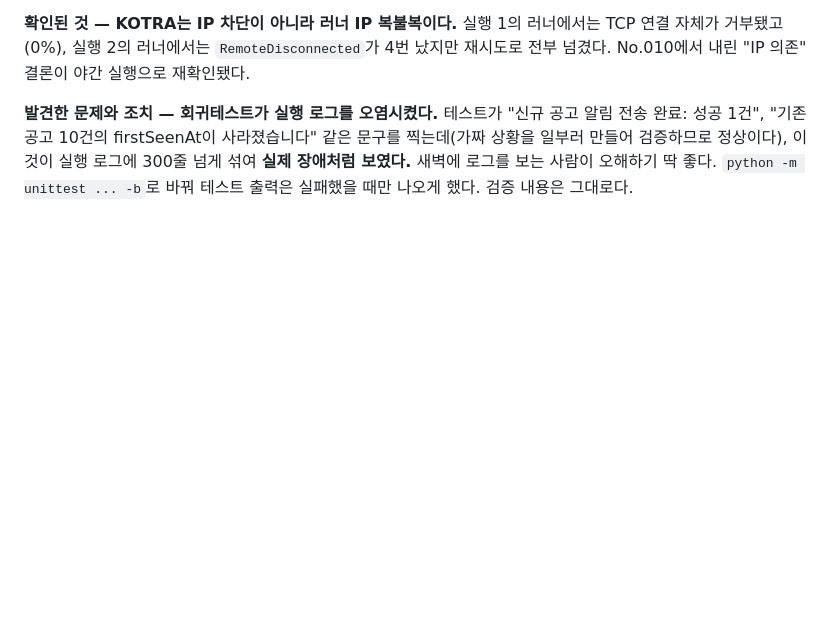
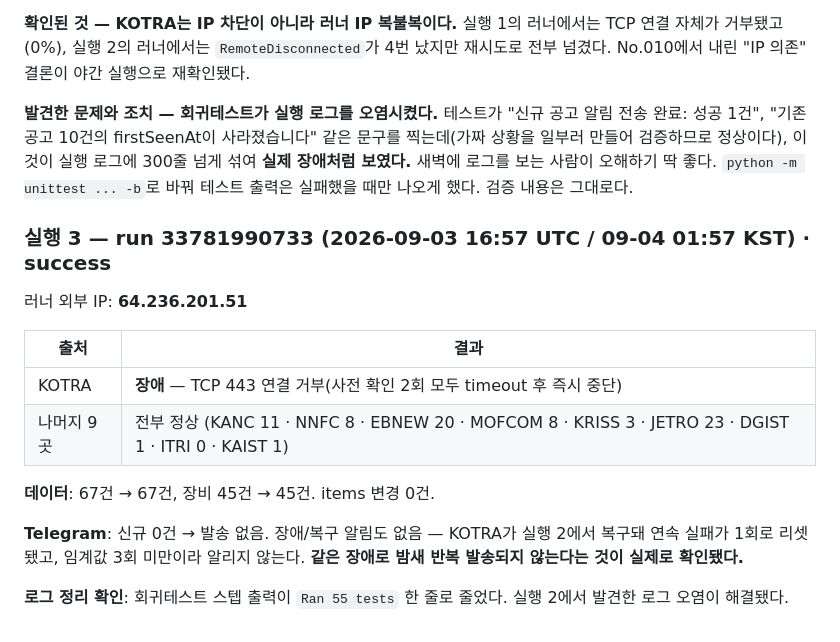
Before and after one commit to zones1206-ship-it/g2b-alert, a Markdown page: docs/NIGHTLY-No012.md, the part around the change. Rendered like a GitHub page; blank space fills up the shorter version.

Commit message:
docs: 야간 실행 3회차 기록
러너 IP 64.236.201.51에서 KOTRA TCP 차단, 나머지 9곳 정상.
67건 유지, items 변경 0건. 장애 알림 중복 없음(연속 실패 1회로
임계값 미만)을 실제 운영에서 확인.

Co-Authored-By: Claude Opus 5 <noreply@anthropic.com>

```diff
--- a/docs/NIGHTLY-No012.md
+++ b/docs/NIGHTLY-No012.md
@@ -120,3 +120,22 @@ TCP 연결 자체가 거부됐고(0%), 실행 2의 러너에서는 `RemoteDiscon
 이것이 실행 로그에 300줄 넘게 섞여 **실제 장애처럼 보였다.** 새벽에 로그를 보는
 사람이 오해하기 딱 좋다. `python -m unittest ... -b`로 바꿔 테스트 출력은
 실패했을 때만 나오게 했다. 검증 내용은 그대로다.
+
+### 실행 3 — run 33781990733 (2026-09-03 16:57 UTC / 09-04 01:57 KST) · **success**
+
+러너 외부 IP: **64.236.201.51**
+
+| 출처 | 결과 |
+|---|---|
+| KOTRA | **장애** — TCP 443 연결 거부(사전 확인 2회 모두 timeout 후 즉시 중단) |
+| 나머지 9곳 | 전부 정상 (KANC 11 · NNFC 8 · EBNEW 20 · MOFCOM 8 · KRISS 3 · JETRO 23 · DGIST 1 · ITRI 0 · KAIST 1) |
+
+**데이터**: 67건 → 67건, 장비 45건 → 45건. items 변경 0건.
+
+**Telegram**: 신규 0건 → 발송 없음.
+장애/복구 알림도 없음 — KOTRA가 실행 2에서 복구돼 연속 실패가 1회로
+리셋됐고, 임계값 3회 미만이라 알리지 않는다. **같은 장애로 밤새 반복
+발송되지 않는다는 것이 실제로 확인됐다.**
+
+**로그 정리 확인**: 회귀테스트 스텝 출력이 `Ran 55 tests` 한 줄로 줄었다.
+실행 2에서 발견한 로그 오염이 해결됐다.
```
